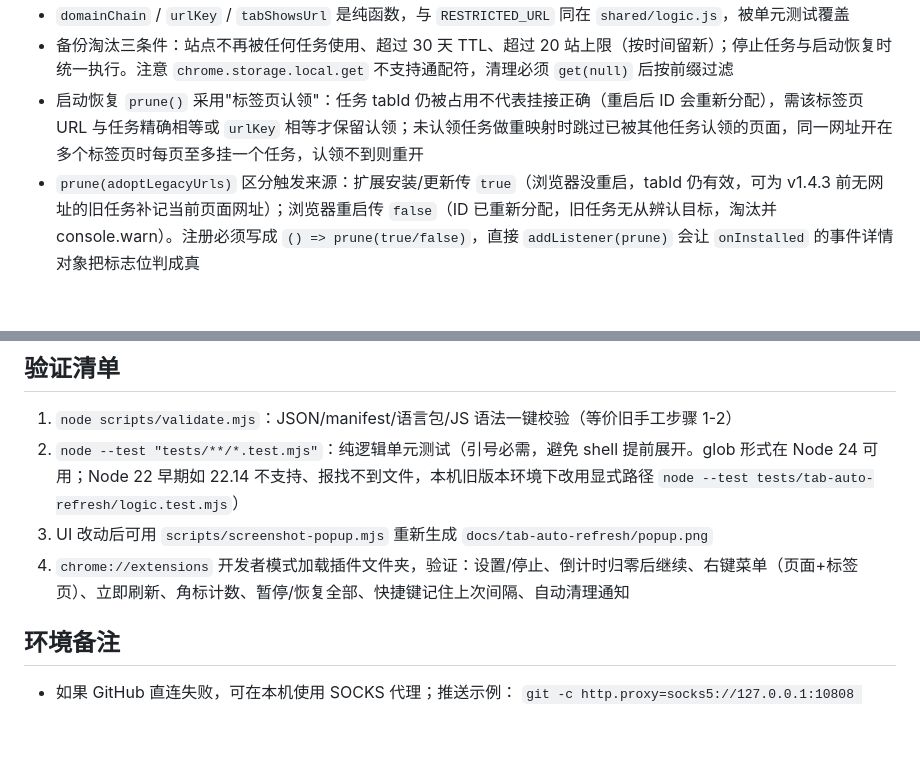
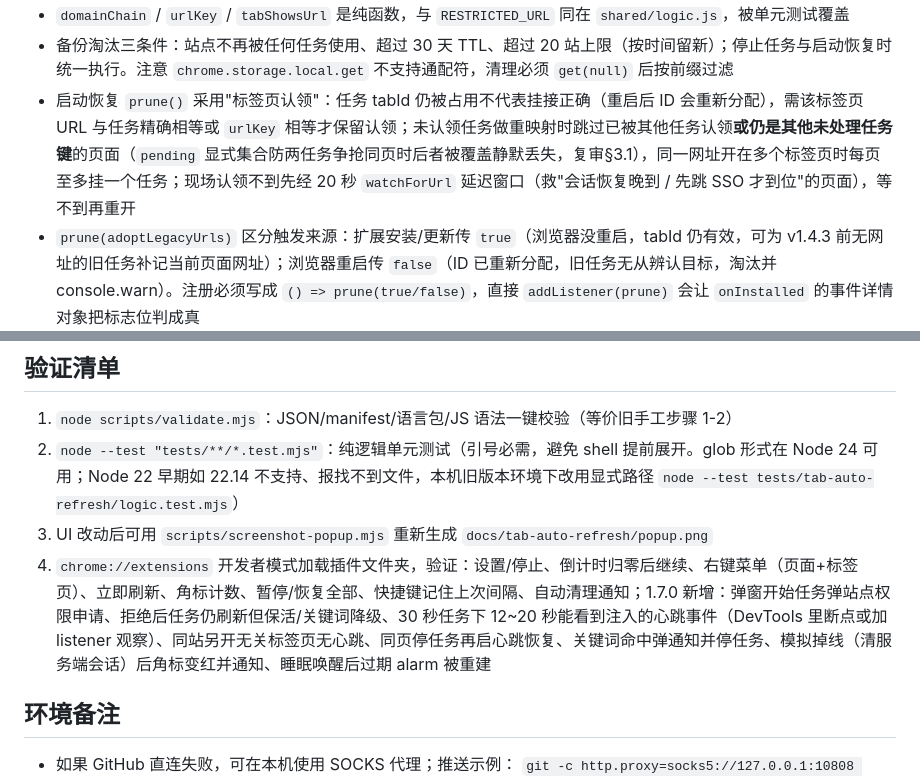
Before and after one commit to yrgpcn/tab-auto-refresh, a Markdown page: AGENTS.md, 2 parts joined by grey strips. Rendered like a GitHub page; blank space fills up the shorter version.

```diff
--- a/AGENTS.md
+++ b/AGENTS.md
@@ -47,7 +47,7 @@
 - 受限页面（`chrome://` 等）由 `shared/logic.js` 的 `RESTRICTED_URL` 判定：弹窗显示提示，`startTask` 直接抛 `errRestricted` 拒绝建任务
 - `domainChain` / `urlKey` / `tabShowsUrl` 是纯函数，与 `RESTRICTED_URL` 同在 `shared/logic.js`，被单元测试覆盖
 - 备份淘汰三条件：站点不再被任何任务使用、超过 30 天 TTL、超过 20 站上限（按时间留新）；停止任务与启动恢复时统一执行。注意 `chrome.storage.local.get` 不支持通配符，清理必须 `get(null)` 后按前缀过滤
-- 启动恢复 `prune()` 采用"标签页认领"：任务 tabId 仍被占用不代表挂接正确（重启后 ID 会重新分配），需该标签页 URL 与任务精确相等或 `urlKey` 相等才保留认领；未认领任务做重映射时跳过已被其他任务认领的页面，同一网址开在多个标签页时每页至多挂一个任务，认领不到则重开
+- 启动恢复 `prune()` 采用"标签页认领"：任务 tabId 仍被占用不代表挂接正确（重启后 ID 会重新分配），需该标签页 URL 与任务精确相等或 `urlKey` 相等才保留认领；未认领任务做重映射时跳过已被其他任务认领**或仍是其他未处理任务键**的页面（`pending` 显式集合防两任务争抢同页时后者被覆盖静默丢失，复审§3.1），同一网址开在多个标签页时每页至多挂一个任务；现场认领不到先经 20 秒 `watchForUrl` 延迟窗口（救"会话恢复晚到 / 先跳 SSO 才到位"的页面），等不到再重开
 - `prune(adoptLegacyUrls)` 区分触发来源：扩展安装/更新传 `true`（浏览器没重启，tabId 仍有效，可为 v1.4.3 前无网址的旧任务补记当前页面网址）；浏览器重启传 `false`（ID 已重新分配，旧任务无从辨认目标，淘汰并 console.warn）。注册必须写成 `() => prune(true/false)`，直接 `addListener(prune)` 会让 `onInstalled` 的事件详情对象把标志位判成真
 - `startTask` 拿不到标签页或网址时抛错，不再创建无网址的幽灵任务（弹窗显示 `errTabGone`；右键菜单/快捷键路径仅 console.warn）
 - `tabs.onUpdated` 先经过内存中的任务 tabId 快照过滤，非监控标签页不触发任何 storage 读取；快照在 `setTasks` 时更新，冷启动首次事件回读 storage
@@ -79,7 +84,7 @@
 1. `node scripts/validate.mjs`：JSON/manifest/语言包/JS 语法一键校验（等价旧手工步骤 1-2）
 2. `node --test "tests/**/*.test.mjs"`：纯逻辑单元测试（引号必需，避免 shell 提前展开。glob 形式在 Node 24 可用；Node 22 早期如 22.14 不支持、报找不到文件，本机旧版本环境下改用显式路径 `node --test tests/tab-auto-refresh/logic.test.mjs`）
 3. UI 改动后可用 `scripts/screenshot-popup.mjs` 重新生成 `docs/tab-auto-refresh/popup.png`
-4. `chrome://extensions` 开发者模式加载插件文件夹，验证：设置/停止、倒计时归零后继续、右键菜单（页面+标签页）、立即刷新、角标计数、暂停/恢复全部、快捷键记住上次间隔、自动清理通知
+4. `chrome://extensions` 开发者模式加载插件文件夹，验证：设置/停止、倒计时归零后继续、右键菜单（页面+标签页）、立即刷新、角标计数、暂停/恢复全部、快捷键记住上次间隔、自动清理通知；1.7.0 新增：弹窗开始任务弹站点权限申请、拒绝后任务仍刷新但保活/关键词降级、30 秒任务下 12~20 秒能看到注入的心跳事件（DevTools 里断点或加 listener 观察）、同站另开无关标签页无心跳、同页停任务再启心跳恢复、关键词命中弹通知并停任务、模拟掉线（清服务端会话）后角标变红并通知、睡眠唤醒后过期 alarm 被重建
 
 ## 环境备注
 
```
Also changed, not shown: other parts of AGENTS.md (+16 -11 lines), CHANGELOG.md (+8 -4 lines), README.md (+9 -6 lines), docs/tab-auto-refresh/popup.png, 12 other files.
